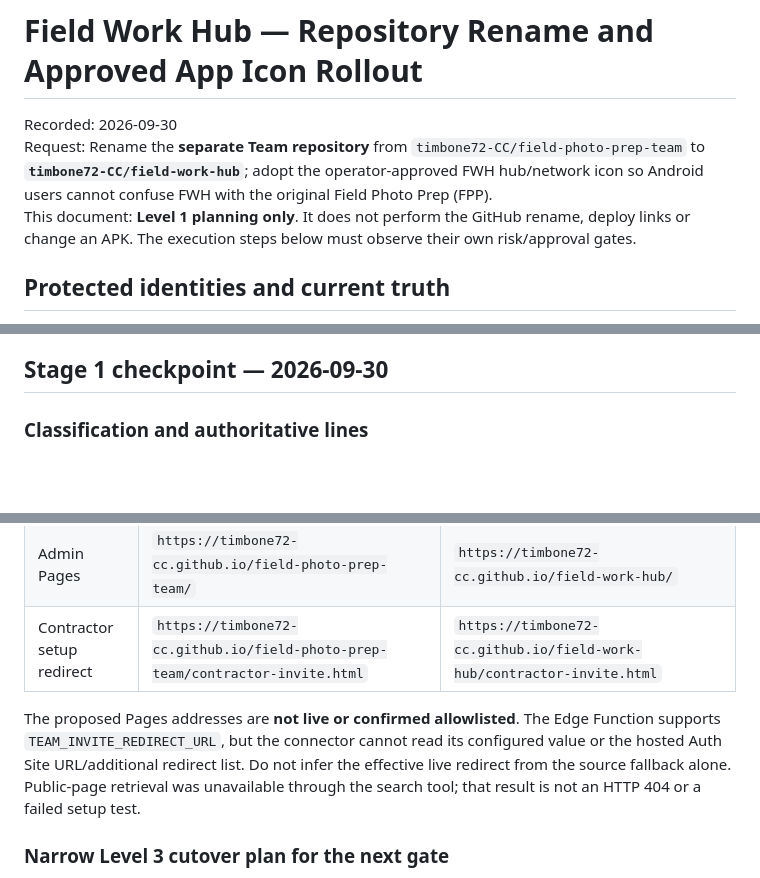
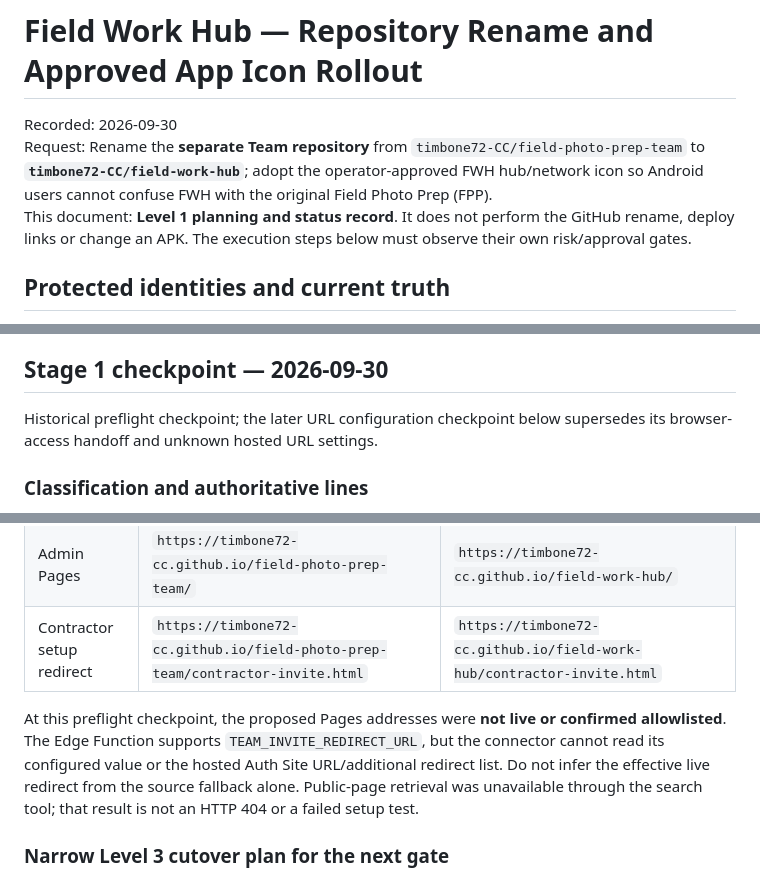
Before and after one commit to timbone72-CC/field-photo-prep-team, a Markdown page: docs/FWH_REPO_RENAME_ICON_ROLLOUT_2026-09-30.md, 3 parts joined by grey strips. GitHub-like rendering; blank space fills up the shorter version.

Commit message:
docs: record Team URL preparation and pending setup gate (#26)

```diff
--- a/docs/FWH_REPO_RENAME_ICON_ROLLOUT_2026-09-30.md
+++ b/docs/FWH_REPO_RENAME_ICON_ROLLOUT_2026-09-30.md
@@ -2,7 +2,7 @@
 
 Recorded: 2026-09-30
 Request: Rename the **separate Team repository** from `timbone72-CC/field-photo-prep-team` to **`timbone72-CC/field-work-hub`**; adopt the operator-approved FWH hub/network icon so Android users cannot confuse FWH with the original Field Photo Prep (FPP).
-This document: **Level 1 planning only**. It does not perform the GitHub rename, deploy links or change an APK. The execution steps below must observe their own risk/approval gates.
+This document: **Level 1 planning and status record**. It does not perform the GitHub rename, deploy links or change an APK. The execution steps below must observe their own risk/approval gates.
 
 ## Protected identities and current truth
 
@@ -57,6 +57,8 @@ Completion requires: canonical repo identity is `timbone72-CC/field-work-hub`; r
 
 ## Stage 1 checkpoint — 2026-09-30
 
+Historical preflight checkpoint; the later URL configuration checkpoint below supersedes its browser-access handoff and unknown hosted URL settings.
+
 ### Classification and authoritative lines
 
 Goal: verify the existing contractor setup workflow and prepare the new address before renaming. This checkpoint is a **Level 1 documentation update**, scope key `docs-fwh-pre-rename-setup-evidence`, branch `docs/fwh-pre-rename-setup-evidence`, from governed main `f8491f4d58f5fb694c15b55bb1c739cfc251e913`. Rollback: revert only this document update. Required packs: AGENTS, GOVERNANCE, PROJECT_PROFILE, RULE_INDEX, CHANGE_CONTROL, TESTING, INTEGRATION, approved roadmap contractor lifecycle/Phase 2/Phase 8B, phase-staging doctrine and PR #20's setup-link implementation record.
@@ -81,7 +83,7 @@ PR #20 remains the sole Level 3 onboarding implementation line, `feat/contractor
 | Admin Pages | `https://timbone72-cc.github.io/field-photo-prep-team/` | `https://timbone72-cc.github.io/field-work-hub/` |
 | Contractor setup redirect | `https://timbone72-cc.github.io/field-photo-prep-team/contractor-invite.html` | `https://timbone72-cc.github.io/field-work-hub/contractor-invite.html` |
 
-The proposed Pages addresses are **not live or confirmed allowlisted**. The Edge Function supports `TEAM_INVITE_REDIRECT_URL`, but the connector cannot read its configured value or the hosted Auth Site URL/additional redirect list. Do not infer the effective live redirect from the source fallback alone. Public-page retrieval was unavailable through the search tool; that result is not an HTTP 404 or a failed setup test.
+At this preflight checkpoint, the proposed Pages addresses were **not live or confirmed allowlisted**. The Edge Function supports `TEAM_INVITE_REDIRECT_URL`, but the connector cannot read its configured value or the hosted Auth Site URL/additional redirect list. Do not infer the effective live redirect from the source fallback alone. Public-page retrieval was unavailable through the search tool; that result is not an HTTP 404 or a failed setup test.
 
 ### Narrow Level 3 cutover plan for the next gate
 
```
Also changed, not shown: other parts of docs/FWH_REPO_RENAME_ICON_ROLLOUT_2026-09-30.md (+33 -1 lines).
